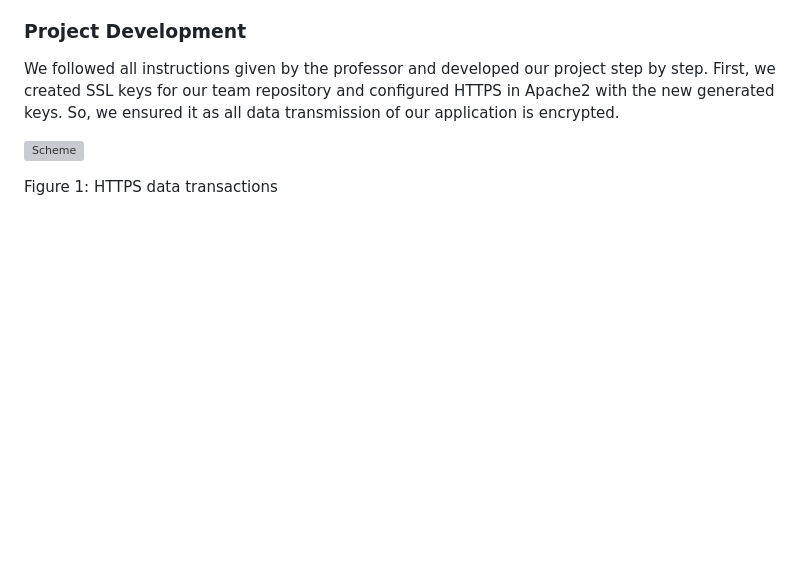
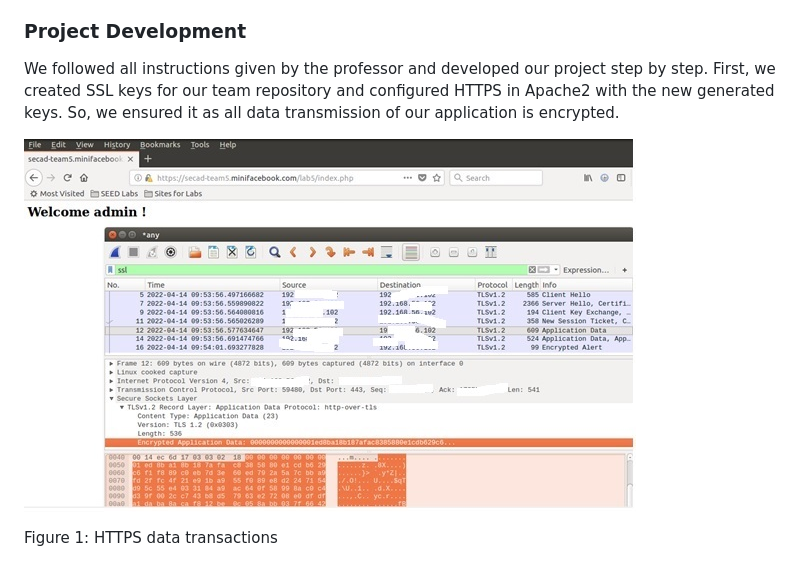
Before and after one commit to anjanakg/Minifacebook, a Markdown page: README.md, the part around the change. GitHub-like rendering; blank space fills up the shorter version; grey boxes are pictures that could not be loaded.

```diff
--- a/README.md
+++ b/README.md
@@ -13,7 +13,7 @@ During the implementation our focus was to develop a defensive and robust progra
 We followed all instructions given by the professor and developed our project step by step.
 First, we created SSL keys for our team repository and configured HTTPS in Apache2 with the new generated keys. So, we ensured it as all data transmission of our application is encrypted.
 
-![Scheme](screenshots/HTTPS_configuration.jpg)
+![Scheme](screenshots/Untitled.jpg)
 
 Figure 1: HTTPS data transactions
 
```
